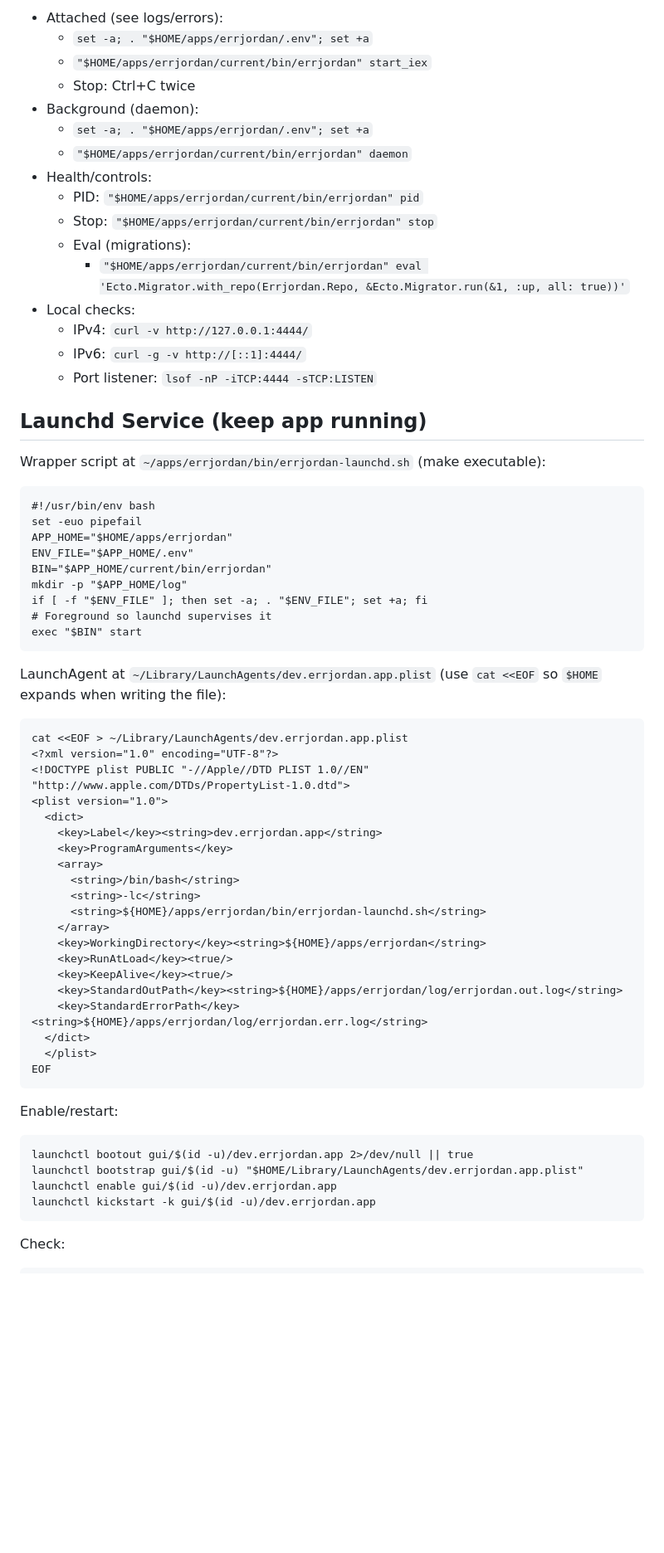
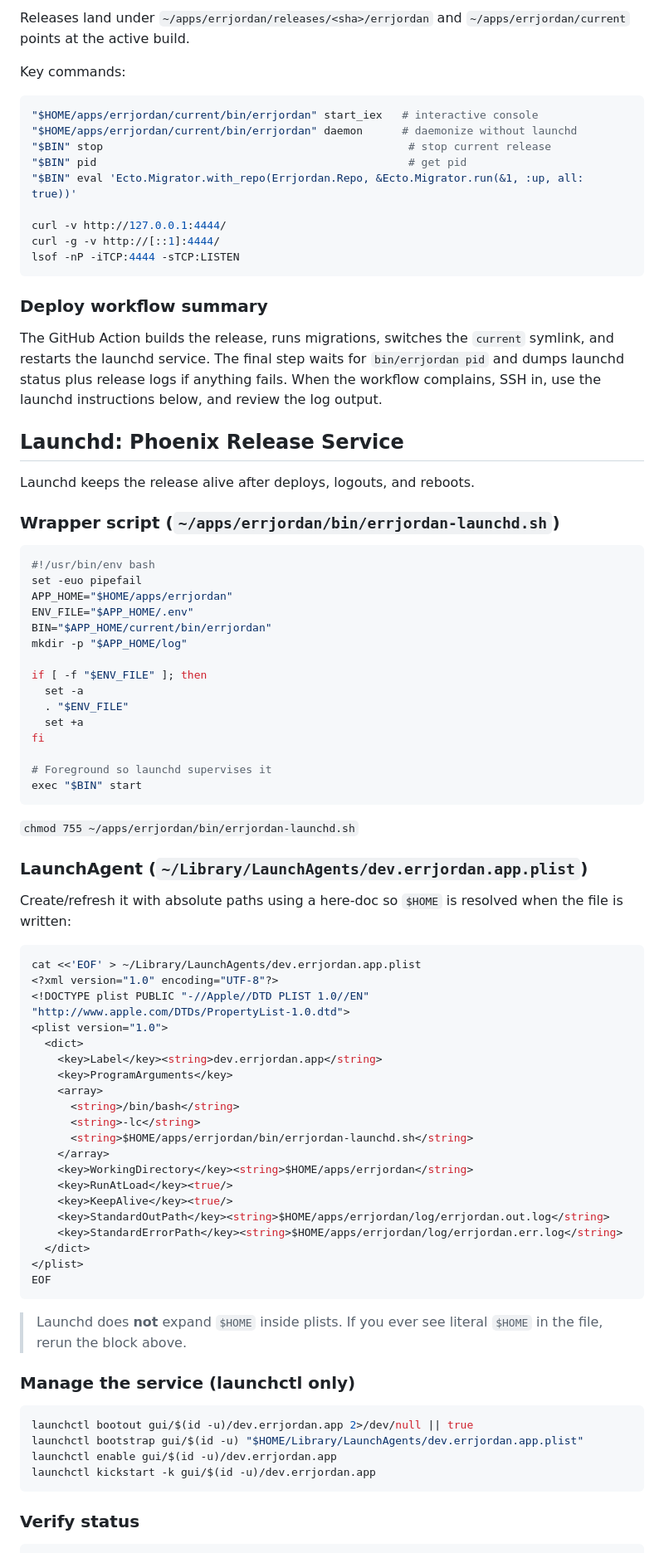
Before and after one commit to jordan-christensen/errjordan, a Markdown page: docs/lunar-whale-ops.md, the part around one of its changes. Shown at 83% size. GitHub-like rendering; blank space fills up the shorter version.

````diff
--- a/docs/lunar-whale-ops.md
+++ b/docs/lunar-whale-ops.md
@@ -66,41 +61,56 @@ printenv | egrep '^(PHX_SERVER|PHX_HOST|PORT|SECRET_KEY_BASE|DATABASE_URL|RELEAS
 
-- Attached (see logs/errors):
-  - `set -a; . "$HOME/apps/errjordan/.env"; set +a`
-  - `"$HOME/apps/errjordan/current/bin/errjordan" start_iex`
-  - Stop: Ctrl+C twice
-- Background (daemon):
-  - `set -a; . "$HOME/apps/errjordan/.env"; set +a`
-  - `"$HOME/apps/errjordan/current/bin/errjordan" daemon`
-- Health/controls:
-  - PID: `"$HOME/apps/errjordan/current/bin/errjordan" pid`
-  - Stop: `"$HOME/apps/errjordan/current/bin/errjordan" stop`
-  - Eval (migrations):
-    - `"$HOME/apps/errjordan/current/bin/errjordan" eval 'Ecto.Migrator.with_repo(Errjordan.Repo, &Ecto.Migrator.run(&1, :up, all: true))'`
-- Local checks:
-  - IPv4: `curl -v http://127.0.0.1:4444/`
-  - IPv6: `curl -g -v http://[::1]:4444/`
-  - Port listener: `lsof -nP -iTCP:4444 -sTCP:LISTEN`
+Releases land under `~/apps/errjordan/releases/<sha>/errjordan` and `~/apps/errjordan/current` points at the active build.
 
-## Launchd Service (keep app running)
+Key commands:
 
-Wrapper script at `~/apps/errjordan/bin/errjordan-launchd.sh` (make executable):
+```bash
+"$HOME/apps/errjordan/current/bin/errjordan" start_iex   # interactive console
+"$HOME/apps/errjordan/current/bin/errjordan" daemon      # daemonize without launchd
+"$BIN" stop                                               # stop current release
+"$BIN" pid                                                # get pid
+"$BIN" eval 'Ecto.Migrator.with_repo(Errjordan.Repo, &Ecto.Migrator.run(&1, :up, all: true))'
 
+curl -v http://127.0.0.1:4444/
+curl -g -v http://[::1]:4444/
+lsof -nP -iTCP:4444 -sTCP:LISTEN
 ```
+
+### Deploy workflow summary
+
+The GitHub Action builds the release, runs migrations, switches the `current` symlink, and restarts the launchd service. The final step waits for `bin/errjordan pid` and dumps launchd status plus release logs if anything fails. When the workflow complains, SSH in, use the launchd instructions below, and review the log output.
+
+## Launchd: Phoenix Release Service
+
+Launchd keeps the release alive after deploys, logouts, and reboots.
+
+### Wrapper script (`~/apps/errjordan/bin/errjordan-launchd.sh`)
+
+```bash
 #!/usr/bin/env bash
 set -euo pipefail
 APP_HOME="$HOME/apps/errjordan"
 ENV_FILE="$APP_HOME/.env"
 BIN="$APP_HOME/current/bin/errjordan"
 mkdir -p "$APP_HOME/log"
-if [ -f "$ENV_FILE" ]; then set -a; . "$ENV_FILE"; set +a; fi
+
+if [ -f "$ENV_FILE" ]; then
+  set -a
+  . "$ENV_FILE"
+  set +a
+fi
+
 # Foreground so launchd supervises it
 exec "$BIN" start
 ```
 
-LaunchAgent at `~/Library/LaunchAgents/dev.errjordan.app.plist` (use `cat <<EOF` so `$HOME` expands when writing the file):
+`chmod 755 ~/apps/errjordan/bin/errjordan-launchd.sh`
 
-```
-cat <<EOF > ~/Library/LaunchAgents/dev.errjordan.app.plist
+### LaunchAgent (`~/Library/LaunchAgents/dev.errjordan.app.plist`)
+
+Create/refresh it with absolute paths using a here-doc so `$HOME` is resolved when the file is written:
+
+```bash
+cat <<'EOF' > ~/Library/LaunchAgents/dev.errjordan.app.plist
 <?xml version="1.0" encoding="UTF-8"?>
 <!DOCTYPE plist PUBLIC "-//Apple//DTD PLIST 1.0//EN" "http://www.apple.com/DTDs/PropertyList-1.0.dtd">
 <plist version="1.0">
@@ -110,28 +120,28 @@ cat <<EOF > ~/Library/LaunchAgents/dev.errjordan.app.plist
     <array>
       <string>/bin/bash</string>
       <string>-lc</string>
-      <string>${HOME}/apps/errjordan/bin/errjordan-launchd.sh</string>
+      <string>$HOME/apps/errjordan/bin/errjordan-launchd.sh</string>
     </array>
-    <key>WorkingDirectory</key><string>${HOME}/apps/errjordan</string>
+    <key>WorkingDirectory</key><string>$HOME/apps/errjordan</string>
     <key>RunAtLoad</key><true/>
     <key>KeepAlive</key><true/>
-    <key>StandardOutPath</key><string>${HOME}/apps/errjordan/log/errjordan.out.log</string>
-    <key>StandardErrorPath</key><string>${HOME}/apps/errjordan/log/errjordan.err.log</string>
+    <key>StandardOutPath</key><string>$HOME/apps/errjordan/log/errjordan.out.log</string>
+    <key>StandardErrorPath</key><string>$HOME/apps/errjordan/log/errjordan.err.log</string>
   </dict>
-  </plist>
+</plist>
 EOF
 ```
 
-<!-- Launchd does not perform environment substitution inside those paths; the `cat <<EOF` command above writes absolute paths. If you already created the plist with literal `$HOME`, run `sed -i '' "s|\$HOME|$HOME|g" ~/Library/LaunchAgents/dev.errjordan.app.plist` to fix it. -->
+> Launchd does **not** expand `$HOME` inside plists. If you ever see literal `$HOME` in the file, rerun the block above.
 
-Enable/restart:
+### Manage the service (launchctl only)
 
-```
+```bash
 launchctl bootout gui/$(id -u)/dev.errjordan.app 2>/dev/null || true
 launchctl bootstrap gui/$(id -u) "$HOME/Library/LaunchAgents/dev.errjordan.app.plist"
 launchctl enable gui/$(id -u)/dev.errjordan.app
 launchctl kickstart -k gui/$(id -u)/dev.errjordan.app
 ```
 
-Check:
+### Verify status
 
````
Also changed, not shown: other parts of docs/lunar-whale-ops.md (+142 -84 lines).
